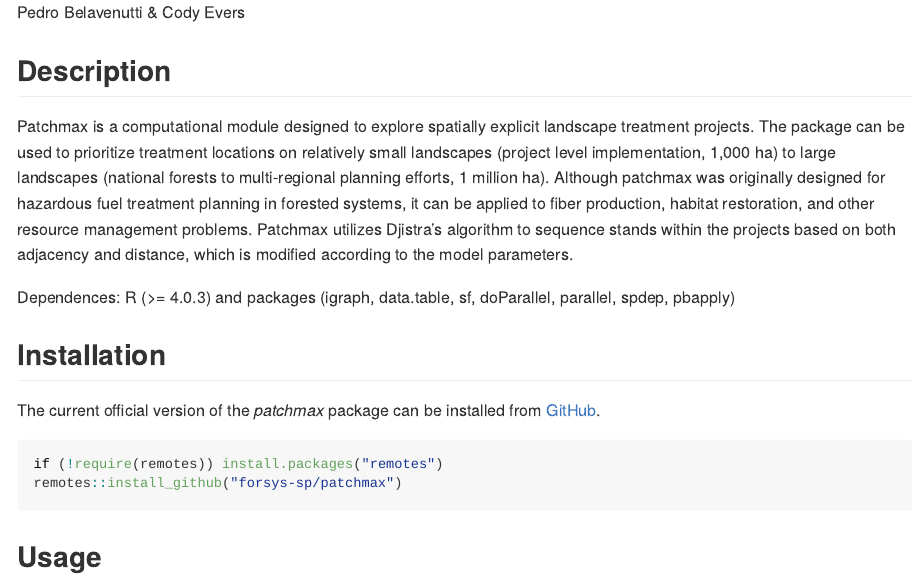
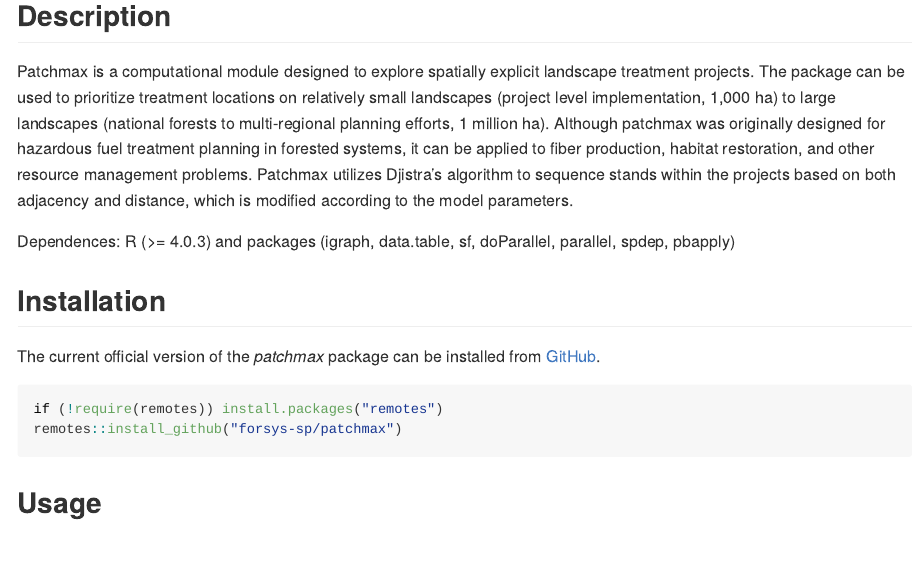
Before and after one commit to forsys-sp/patchmax, an R Markdown document (README.Rmd): the page in a window 1100 px wide, from 110 px down before the commit and from 120 px down after it. The pictures show the output file README.md that the author committed with the source, drawn offline in the style of GitHub.

Commit message:
Edited readme

```diff
--- a/README.Rmd
+++ b/README.Rmd
@@ -1,6 +1,5 @@
 ---
 title: "Patchmax"
-author: "Pedro Belavenutti & Cody Evers"
 output: github_document
 ---
 
```
Also changed, not shown: README.md.
